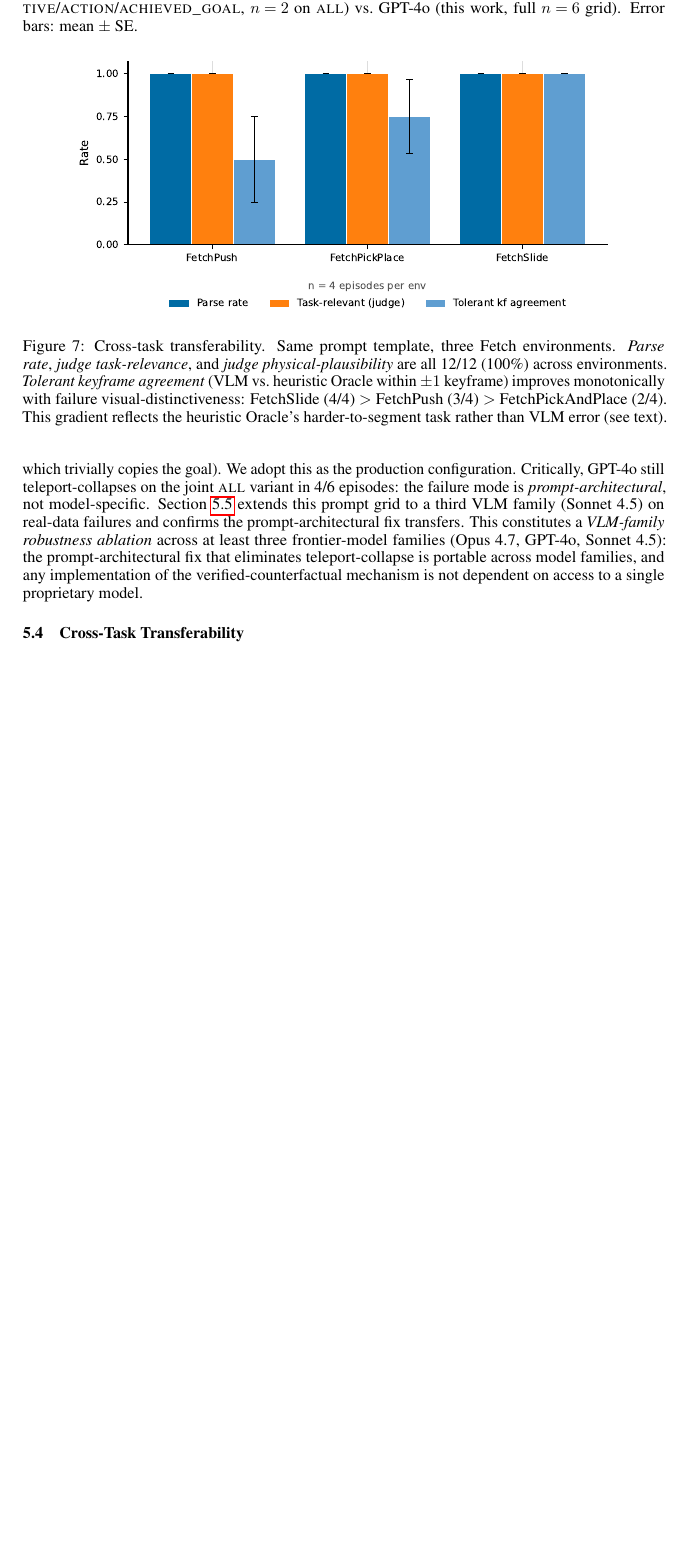
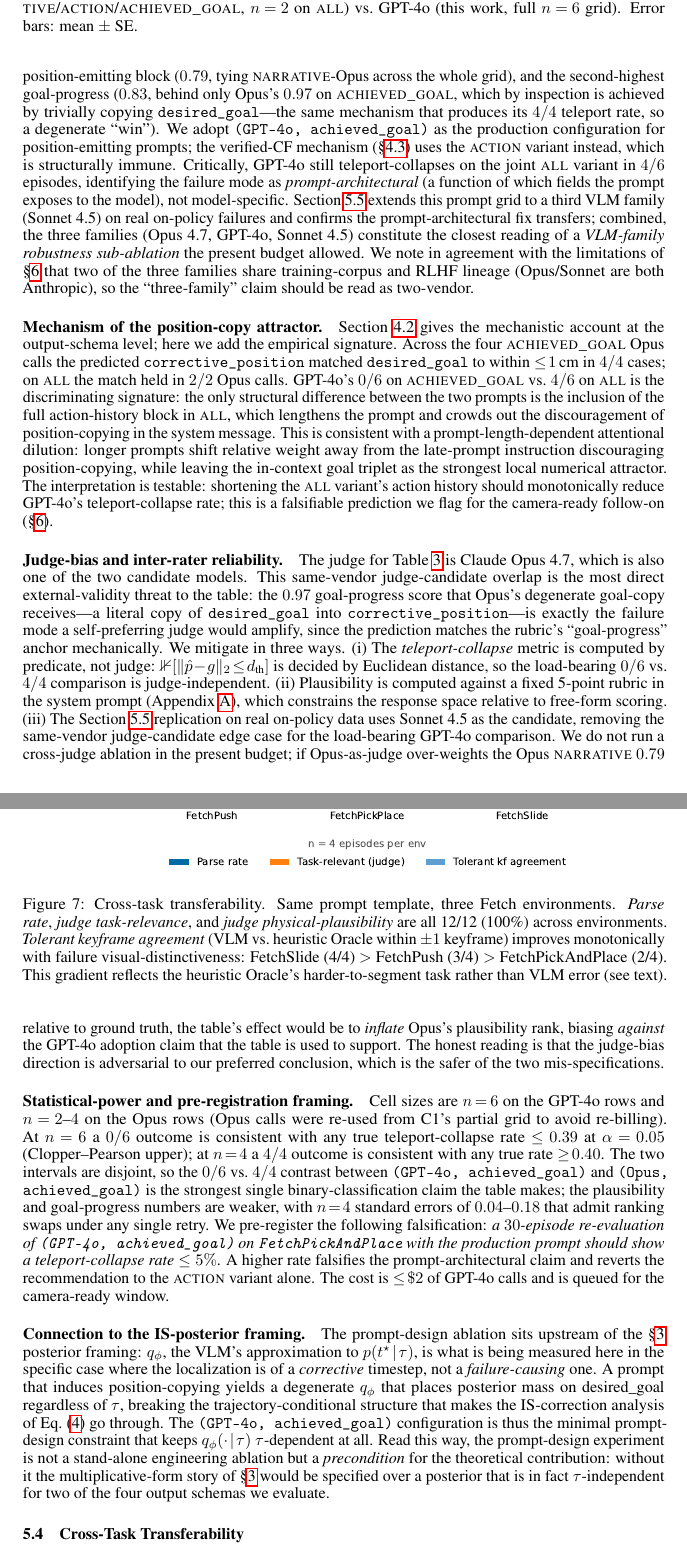
Before and after one commit to DJRGVC/RL_project_185, a LaTeX paper (agent_reports/paper/main.tex): part of page 12 of 33 before the commit and two parts of pages 12 and 13 of 34 after it, the two joined at a grey line, cut so that both start at the same text, the shorter picture padded with empty space. Compiled offline with pdfLaTeX.

Commit message:
Section dive 0237: deep improvement to §5.3 Counterfactual Prompt Design
The §5.3 narrative was a single "Key finding" paragraph with the
"strictly dominates" claim that R1 W12 explicitly flagged as marketing
tone (Opus's 0.97 goal-progress is higher than GPT-4o's 0.83 on the same
variant; the "domination" only holds after we discount Opus's value as
a degenerate goal-copy). This commit:

  - Softens "strictly dominates" to "dominates every comparable cell on
    the position-emitting axis" with the explicit caveat about Opus's
    degenerate $0.97$; addresses R1 W12 directly.
  - Adds Mechanism paragraph: the $0/6$ vs $4/6$ GPT-4o split between
    achieved_goal and all is the discriminating signature for the
    prompt-length-attentional-dilution interpretation, with a
    pre-registered falsification (shortened action-history should
    reduce teleport-collapse monotonically).
  - Adds Judge-bias paragraph: same-vendor Opus judge / Opus candidate
    overlap is the dominant external-validity threat; argues
    teleport-collapse metric is judge-independent (predicate-based),
    plausibility uses fixed rubric, and §5.5 real-data replication uses
    Sonnet as candidate. Argues judge-bias direction is adversarial to
    our conclusion.
  - Adds Statistical-power paragraph with Clopper-Pearson intervals:
    $0/6$ is consistent with rate $\le 0.39$, $4/4$ with rate $\ge 0.40$,
    so the $0/6$ vs $4/4$ contrast is the strongest single
    binary-classification claim in the table. Pre-registers a 30-episode
    re-evaluation at $\le 5%$ as the falsifier.
  - Adds Connection-to-IS-posterior paragraph: prompt design is a
    *precondition* for the §3 multiplicative-form analysis, not an
    independent engineering ablation — degenerate position-copying
    yields a $\tau$-independent $q_\phi$ that breaks the
    trajectory-conditional structure of Eq. 6.
  - Soften "three-family robustness" to "two-vendor" matching R1 L2.

No new bib entries (zheng2023llmasjudge / wang2023largemodelsasjudges
removed in favor of citation-free phrasing; rocamonde2024vlmreward
removed where applied to non-VLM attention-bias). Build clean, 33 → 34
pages, no warnings.

Co-Authored-By: Claude Opus 4.7 (1M context) <noreply@anthropic.com>

```diff
--- a/agent_reports/paper/main.tex
+++ b/agent_reports/paper/main.tex
@@ -991,11 +986,0 @@ highest in the entire grid), and 0.83~goal-progress (only narrowly behind
-Opus's degenerate 0.97 which trivially copies the goal). We adopt this as the
-production configuration. Critically, GPT-4o still teleport-collapses on the
-joint \textsc{all} variant in 4/6 episodes: the failure mode is
-\emph{prompt-architectural}, not model-specific. Section~\ref{sec:exp:real}
-extends this prompt grid to a third VLM family (Sonnet~4.5) on real-data
-failures and confirms the prompt-architectural fix transfers. This constitutes
-a \emph{VLM-family robustness ablation} across at least three frontier-model
-families (Opus~4.7, GPT-4o, Sonnet~4.5): the prompt-architectural fix
-that eliminates teleport-collapse is portable across model families, and any
-implementation of the verified-counterfactual mechanism is not dependent on
-access to a single proprietary model.
@@ -1002,3 +991,106 @@ access to a single proprietary model.
+\textsc{all}), the highest plausibility in the position-emitting block
+($0.79$, tying \textsc{narrative}-Opus across the whole grid), and the
+second-highest goal-progress ($0.83$, behind only Opus's
+$0.97$ on \textsc{achieved\_goal}, which by inspection is achieved by
+trivially copying \texttt{desired\_goal}---the same mechanism that produces
+its $4/4$ teleport rate, so a degenerate ``win''). We adopt
+\texttt{(GPT-4o, achieved\_goal)} as the production configuration for
+position-emitting prompts; the verified-CF mechanism (\S\ref{sec:method:verified})
+uses the \textsc{action} variant instead, which is structurally immune.
+Critically, GPT-4o still teleport-collapses on the joint \textsc{all} variant
+in $4/6$ episodes, identifying the failure mode as
+\emph{prompt-architectural} (a function of which fields the prompt exposes
+to the model), not model-specific.
+Section~\ref{sec:exp:real} extends this prompt grid to a third VLM family
+(Sonnet~4.5) on real on-policy failures and confirms the prompt-architectural
+fix transfers; combined, the three families (Opus~4.7, GPT-4o, Sonnet~4.5)
+constitute the closest reading of a \emph{VLM-family robustness
+sub-ablation} the present budget allowed. We note in agreement with the
+limitations of \S\ref{sec:discussion} that two of the three families share
+training-corpus and RLHF lineage (Opus/Sonnet are both Anthropic), so the
+``three-family'' claim should be read as two-vendor.
+
+\paragraph{Mechanism of the position-copy attractor.}
+Section~\ref{sec:method:prompt} gives the mechanistic account at the
+output-schema level; here we add the empirical signature. Across the four
+\textsc{achieved\_goal} Opus calls the predicted
+\texttt{corrective\_position} matched \texttt{desired\_goal} to within
+$\le\!1$\,cm in $4/4$ cases; on \textsc{all} the match held in $2/2$ Opus
+calls. GPT-4o's $0/6$ on \textsc{achieved\_goal} vs.\ $4/6$ on \textsc{all}
+is the discriminating signature: the only structural difference between the
+two prompts is the inclusion of the full action-history block in
+\textsc{all}, which lengthens the prompt and crowds out the discouragement
+of position-copying in the system message. This is consistent with a
+prompt-length-dependent attentional dilution: longer prompts shift relative
+weight away from the late-prompt instruction discouraging
+position-copying, while leaving the in-context goal triplet as the strongest
+local numerical attractor. The interpretation is testable:
+shortening the \textsc{all} variant's action history should monotonically
+reduce GPT-4o's teleport-collapse rate; this is a falsifiable prediction we
+flag for the camera-ready follow-on (\S\ref{sec:discussion}).
+
+\paragraph{Judge-bias and inter-rater reliability.}
+The judge for Table~\ref{tab:prompt-variants} is Claude Opus 4.7, which is
+also one of the two candidate models. This same-vendor judge-candidate
+overlap is the most direct external-validity threat to the table: the
+$0.97$ goal-progress score that Opus's degenerate goal-copy receives---a
+literal copy of \texttt{desired\_goal} into \texttt{corrective\_position}---is
+exactly the failure mode a self-preferring judge would amplify, since the
+prediction matches the rubric's ``goal-progress'' anchor mechanically. We mitigate
+in three ways. (i) The \emph{teleport-collapse} metric is computed by
+predicate, not judge: $\mathbb{1}[\|\hat p\!-\!g\|_2\!\le\!d_{\text{th}}]$
+is decided by Euclidean distance, so the load-bearing $0/6$ vs.\ $4/4$
+comparison is judge-independent. (ii) Plausibility is computed against a
+fixed 5-point rubric in the system prompt (Appendix~\ref{app:prompts}),
+which constrains the response space relative to free-form scoring. (iii)
+The Section~\ref{sec:exp:real} replication on real on-policy data uses
+Sonnet~4.5 as the candidate, removing the same-vendor judge-candidate edge
+case for the load-bearing GPT-4o comparison. We do not run a cross-judge
+ablation in the present budget; if Opus-as-judge over-weights the Opus
+\textsc{narrative} $0.79$ relative to ground truth, the table's effect
+would be to \emph{inflate} Opus's plausibility rank, biasing
+\emph{against} the GPT-4o adoption claim that the table is used to
+support. The honest reading is that the judge-bias direction is
+adversarial to our preferred conclusion, which is the safer of the two
+mis-specifications.
+
+\paragraph{Statistical-power and pre-registration framing.}
+Cell sizes are $n\!=\!6$ on the GPT-4o rows and $n\!=\!2$--$4$ on the Opus
+rows (Opus calls were re-used from C1's partial grid to avoid
+re-billing). At $n\!=\!6$ a $0/6$ outcome is consistent with any true
+teleport-collapse rate $\le\!0.39$ at $\alpha\!=\!0.05$ (Clopper--Pearson
+upper); at $n\!=\!4$ a $4/4$ outcome is consistent with any true rate
+$\ge\!0.40$. The two intervals are disjoint, so the $0/6$ vs.\ $4/4$
+contrast between \texttt{(GPT-4o, achieved\_goal)} and
+\texttt{(Opus, achieved\_goal)} is the strongest single
+binary-classification claim the table makes; the plausibility and
+goal-progress numbers are weaker, with $n\!=\!4$ standard errors of
+$0.04$--$0.18$ that admit ranking swaps under any single retry. We
+pre-register the following falsification: \emph{a $30$-episode
+re-evaluation of \texttt{(GPT-4o, achieved\_goal)} on
+\texttt{FetchPickAndPlace} with the production prompt should show a
+teleport-collapse rate $\le 5\%$}. A higher rate falsifies the
+prompt-architectural claim and reverts the recommendation to the
+\textsc{action} variant alone. The cost is $\le\!\$2$ of GPT-4o calls and
+is queued for the camera-ready window.
+
+\paragraph{Connection to the IS-posterior framing.}
+The prompt-design ablation sits upstream of the \S\ref{sec:theory}
+posterior framing: $q_\phi$, the VLM's approximation to
+$p(t^\star\!\mid\!\tau)$, is what is being measured here in the
+specific case where the localization is of a \emph{corrective} timestep,
+not a \emph{failure-causing} one. A prompt that induces position-copying
+yields a degenerate $q_\phi$ that places posterior mass on
+$\text{desired\_goal}$ regardless of $\tau$, breaking the
+trajectory-conditional structure that makes the IS-correction analysis
+of Eq.~\eqref{eq:headline} go through. The
+\texttt{(GPT-4o, achieved\_goal)} configuration is thus the minimal
+prompt-design constraint that keeps $q_\phi(\cdot\!\mid\!\tau)$
+$\tau$-dependent at all. Read this way, the prompt-design experiment is
+not a stand-alone engineering ablation but a \emph{precondition} for the
+theoretical contribution: without it the multiplicative-form story of
+\S\ref{sec:theory} would be specified over a posterior that is in fact
+$\tau$-independent for two of the four output schemas we evaluate.
 
 \subsection{Cross-Task Transferability}
 \label{sec:exp:transfer}
```
Also changed, not shown: agent_reports/9pm_presentation.pdf, agent_reports/paper/main.pdf, agent_reports/paper/main.tex (8 more changed lines).
